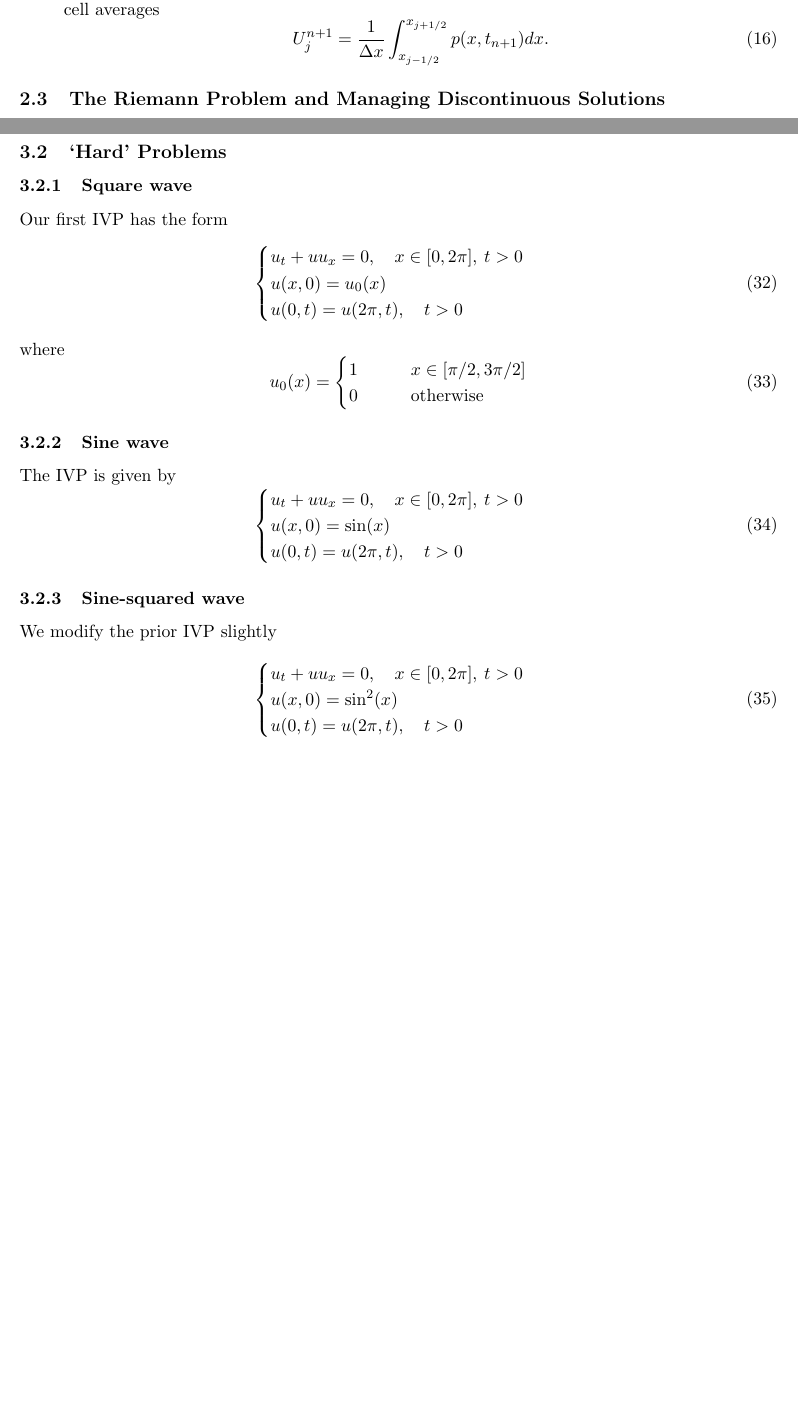
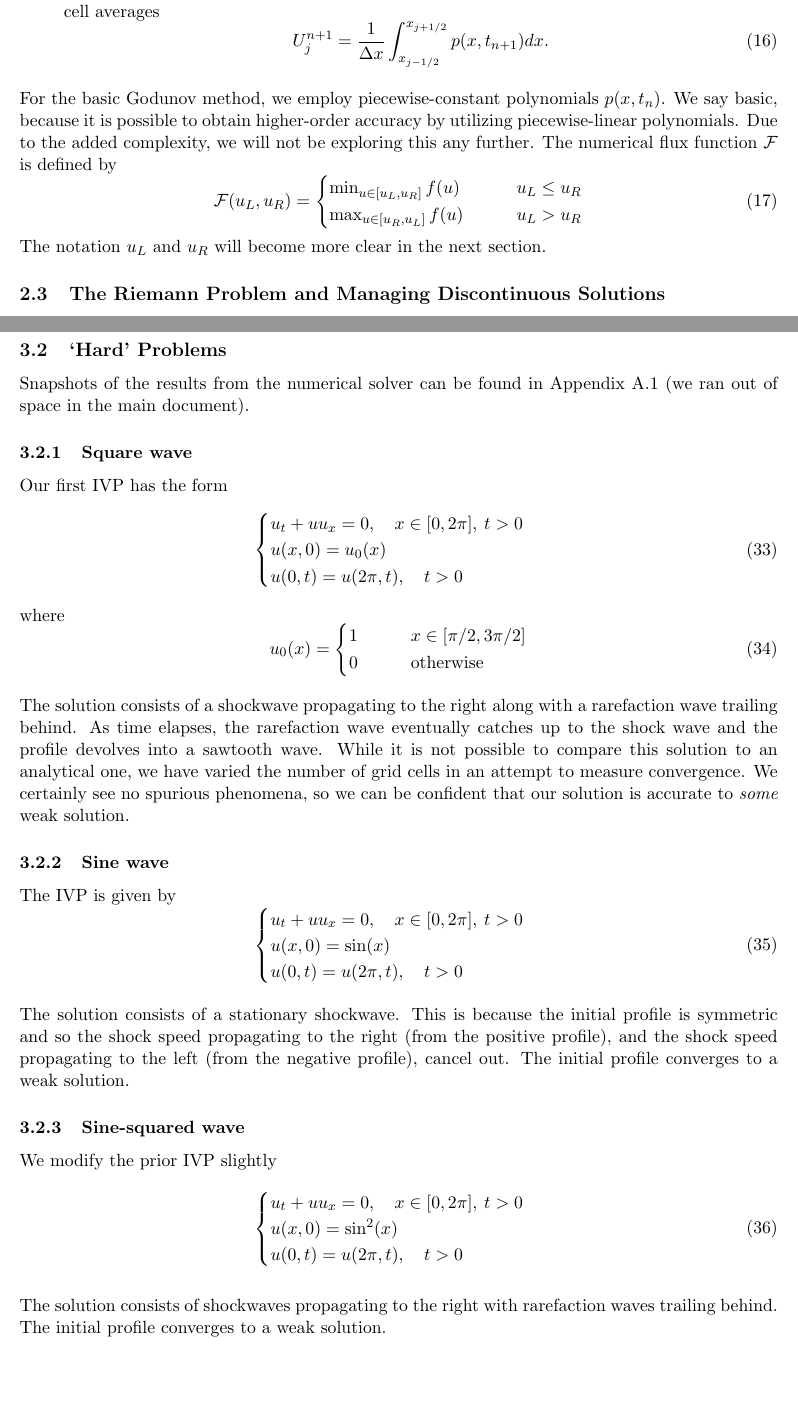
Before and after one commit to agormann/MACM416-project, a LaTeX document (LaTeX/report.tex): two parts of pages 4 and 10 of 16 before the commit and two parts of pages 4 and 10 of 17 after it, joined at a grey line, cut so that both start at the same text, the shorter picture padded with empty space. Compiled offline with pdfLaTeX.

Commit message:
added to hard problems

```diff
--- a/LaTeX/report.tex
+++ b/LaTeX/report.tex
@@ -128,6 +128,15 @@ The reconstruct-evolve-average (REA) algorithm is characterized by the following
     \end{equation}
 \end{enumerate}
 
+For the basic Godunov method, we employ piecewise-constant polynomials $p(x,t_n)$. We say basic, because it is possible to obtain higher-order accuracy by utilizing piecewise-linear polynomials. Due to the added complexity, we will not be exploring this any further. The numerical flux function $\mathcal{F}$ is defined by
+\begin{equation}
+    \mathcal{F}(u_L, u_R) = \begin{cases}
+        \min_{u \in [u_L,u_R]} f(u) \qquad & u_L \leq u_R \\
+        \max_{u \in [u_R,u_L]} f(u) \qquad & u_L > u_R
+    \end{cases}
+\end{equation}
+The notation $u_L$ and $u_R$ will become more clear in the next section.
+
 \subsection{The Riemann Problem and Managing Discontinuous Solutions}
 A Riemann problem is an initial value problem (IVP) for a conservation equation where the supplied initial profile consists of piecewise constant data with a single discontinuity. Typically, the discontinuity is located at $x=0$, so that the initial data is of the form
 \begin{equation}
@@ -382,7 +386,7 @@ When using a PINN approach, the solution is somewhat oscillatory at the steep gr
 
 
 \subsection{`Hard' Problems}
-
+Snapshots of the results from the numerical solver can be found in Appendix A.1 (we ran out of space in the main document).
 \subsubsection{Square wave}
 
 Our first IVP has the form
@@ -402,6 +406,8 @@ where
     \end{cases}
 \end{equation}
 
+ The solution consists of a shockwave propagating to the right along with a rarefaction wave trailing behind. As time elapses, the rarefaction wave eventually catches up to the shock wave and the profile devolves into a sawtooth wave. While it is not possible to compare this solution to an analytical one, we have varied the number of grid cells in an attempt to measure convergence. We certainly see no spurious phenomena, so we can be confident that our solution is accurate to \emph{some} weak solution.
+
 \subsubsection{Sine wave}
 
 The IVP is given by
@@ -413,6 +419,8 @@ The IVP is given by
     \end{cases}
 \end{equation}
 
+The solution consists of a stationary shockwave. This is because the initial profile is symmetric and so the shock speed propagating to the right (from the positive profile), and the shock speed propagating to the left (from the negative profile), cancel out. The initial profile converges to a weak solution.
+
 \subsubsection{Sine-squared wave}
 
 We modify the prior IVP slightly
@@ -423,6 +431,8 @@ We modify the prior IVP slightly
         u(0,t) = u(2\pi,t), \quad t > 0
     \end{cases}
 \end{equation}
+
+The solution consists of shockwaves propagating to the right with rarefaction waves trailing behind. The initial profile converges to a weak solution.
 
 \section{Phyisics Informed Neural Network Scheme}
 
```
Also changed, not shown: pdf/report.pdf, LaTeX/report.tex (9 more changed lines).
